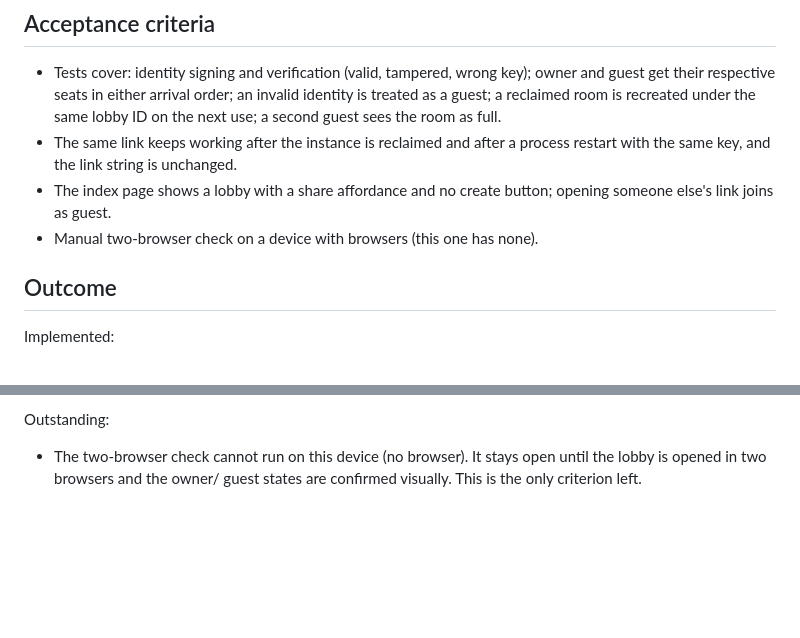
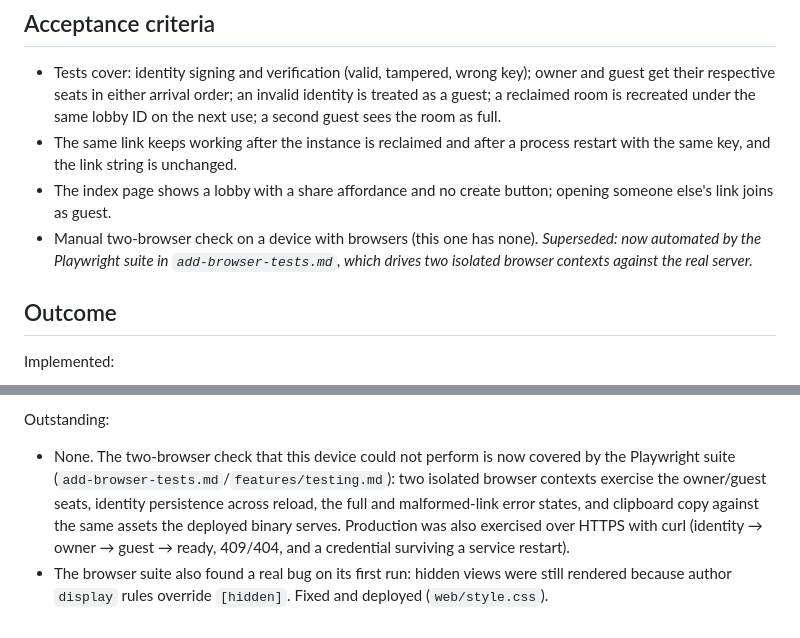
Before and after one commit to taolicus/asteroids, a Markdown page: tasks/closed/implement-player-lobby.md, 2 parts joined by grey strips. Drawn GitHub-style; blank space fills up the shorter version.

Commit message:
Close lobby and browser-test tasks

```diff
--- a/tasks/open/implement-player-lobby.md
+++ b/tasks/closed/implement-player-lobby.md
@@ -40,6 +40,9 @@ Turn rooms into player-owned lobbies per the settled decisions in
 - The index page shows a lobby with a share affordance and no create
   button; opening someone else's link joins as guest.
 - Manual two-browser check on a device with browsers (this one has none).
+  *Superseded: now automated by the Playwright suite in
+  `add-browser-tests.md`, which drives two isolated browser contexts
+  against the real server.*
 
 ## Outcome
 
@@ -86,6 +89,14 @@ Deployed to `https://asteroids.pifia.net`:
 
 Outstanding:
 
-- The two-browser check cannot run on this device (no browser). It
-  stays open until the lobby is opened in two browsers and the owner/
-  guest states are confirmed visually. This is the only criterion left.
+- None. The two-browser check that this device could not perform is
+  now covered by the Playwright suite
+  (`add-browser-tests.md`/`features/testing.md`): two isolated browser
+  contexts exercise the owner/guest seats, identity persistence across
+  reload, the full and malformed-link error states, and clipboard copy
+  against the same assets the deployed binary serves. Production was
+  also exercised over HTTPS with curl (identity → owner → guest →
+  ready, 409/404, and a credential surviving a service restart).
+- The browser suite also found a real bug on its first run: hidden
+  views were still rendered because author `display` rules override
+  `[hidden]`. Fixed and deployed (`web/style.css`).
```
Also changed, not shown: tasks/closed/add-browser-tests.md (added, +60 -0 lines), tasks/open/add-browser-tests.md (deleted, +0 -29 lines).
